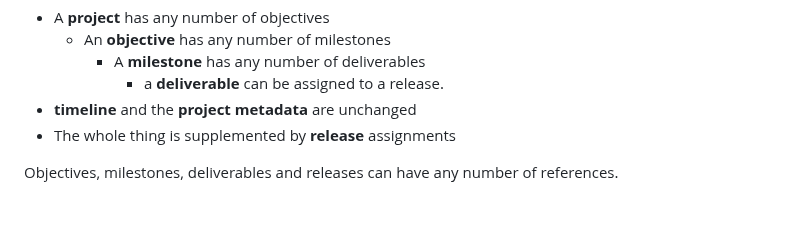
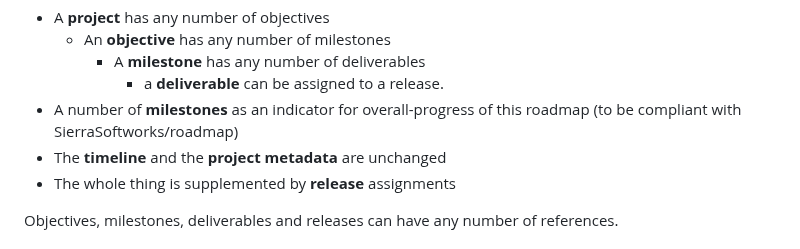
Before and after one commit to uroflavin/roadmap, a Markdown page: README.md, the part around the change. Rendered like a GitHub page; blank space fills up the shorter version.

Commit message:
documentation for milestone

```diff
--- a/README.md
+++ b/README.md
@@ -12,7 +12,8 @@ I mainly focus on mapping the following structure:
     - An **objective** has any number of milestones
         - A **milestone** has any number of deliverables
             - a **deliverable** can be assigned to a release.
-- **timeline** and the **project metadata** are unchanged
+- A number of **milestones** as an indicator for overall-progress of this roadmap (to be compliant with SierraSoftworks/roadmap)
+- The **timeline** and the **project metadata** are unchanged
 - The whole thing is supplemented by **release** assignments
 
 Objectives, milestones, deliverables and releases can have any number of references.
```
